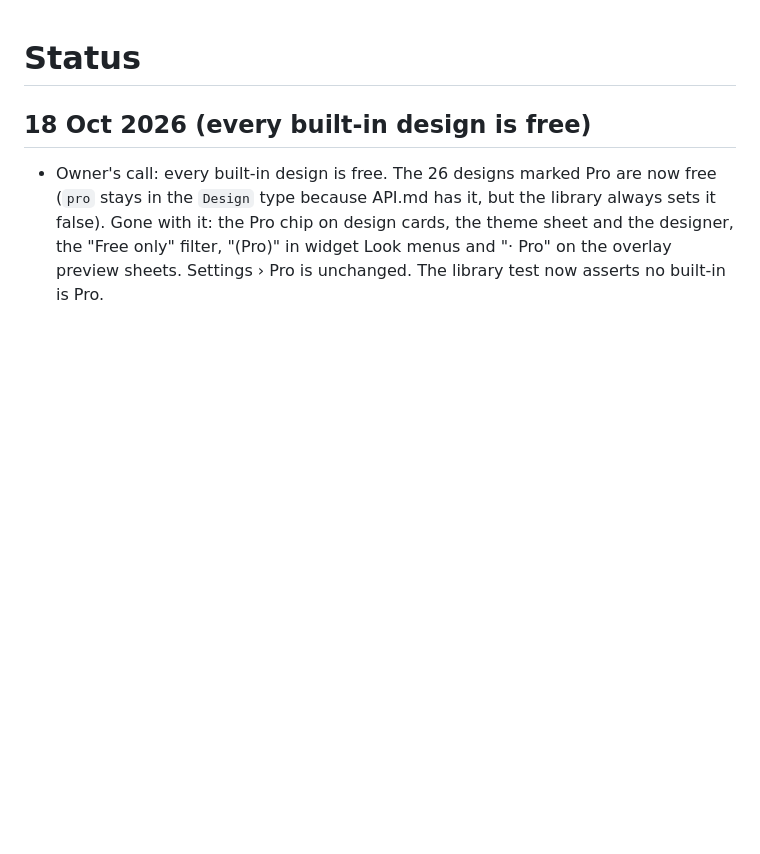
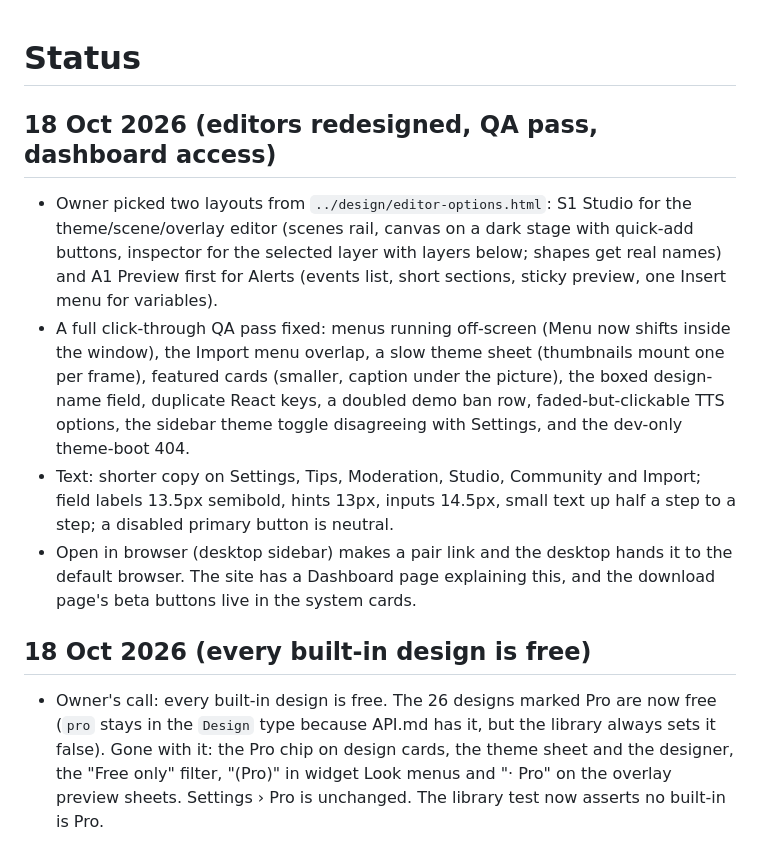
Before and after one commit to ArshPunisher/ferrocast-web, a Markdown page: docs/plan/STATUS.md, the part around the change. Rendered like a GitHub page; blank space fills up the shorter version.

Commit message:
docs: status for the editor redesign, QA pass and dashboard access
Records the two layouts the owner picked, what the QA pass fixed, the text changes, and how a browser now gets to the dashboard.

```diff
--- a/docs/plan/STATUS.md
+++ b/docs/plan/STATUS.md
@@ -1,4 +1,11 @@
 # Status
+
+## 18 Oct 2026 (editors redesigned, QA pass, dashboard access)
+
+- Owner picked two layouts from `../design/editor-options.html`: S1 Studio for the theme/scene/overlay editor (scenes rail, canvas on a dark stage with quick-add buttons, inspector for the selected layer with layers below; shapes get real names) and A1 Preview first for Alerts (events list, short sections, sticky preview, one Insert menu for variables).
+- A full click-through QA pass fixed: menus running off-screen (Menu now shifts inside the window), the Import menu overlap, a slow theme sheet (thumbnails mount one per frame), featured cards (smaller, caption under the picture), the boxed design-name field, duplicate React keys, a doubled demo ban row, faded-but-clickable TTS options, the sidebar theme toggle disagreeing with Settings, and the dev-only theme-boot 404.
+- Text: shorter copy on Settings, Tips, Moderation, Studio, Community and Import; field labels 13.5px semibold, hints 13px, inputs 14.5px, small text up half a step to a step; a disabled primary button is neutral.
+- Open in browser (desktop sidebar) makes a pair link and the desktop hands it to the default browser. The site has a Dashboard page explaining this, and the download page's beta buttons live in the system cards.
 
 ## 18 Oct 2026 (every built-in design is free)
 
```
